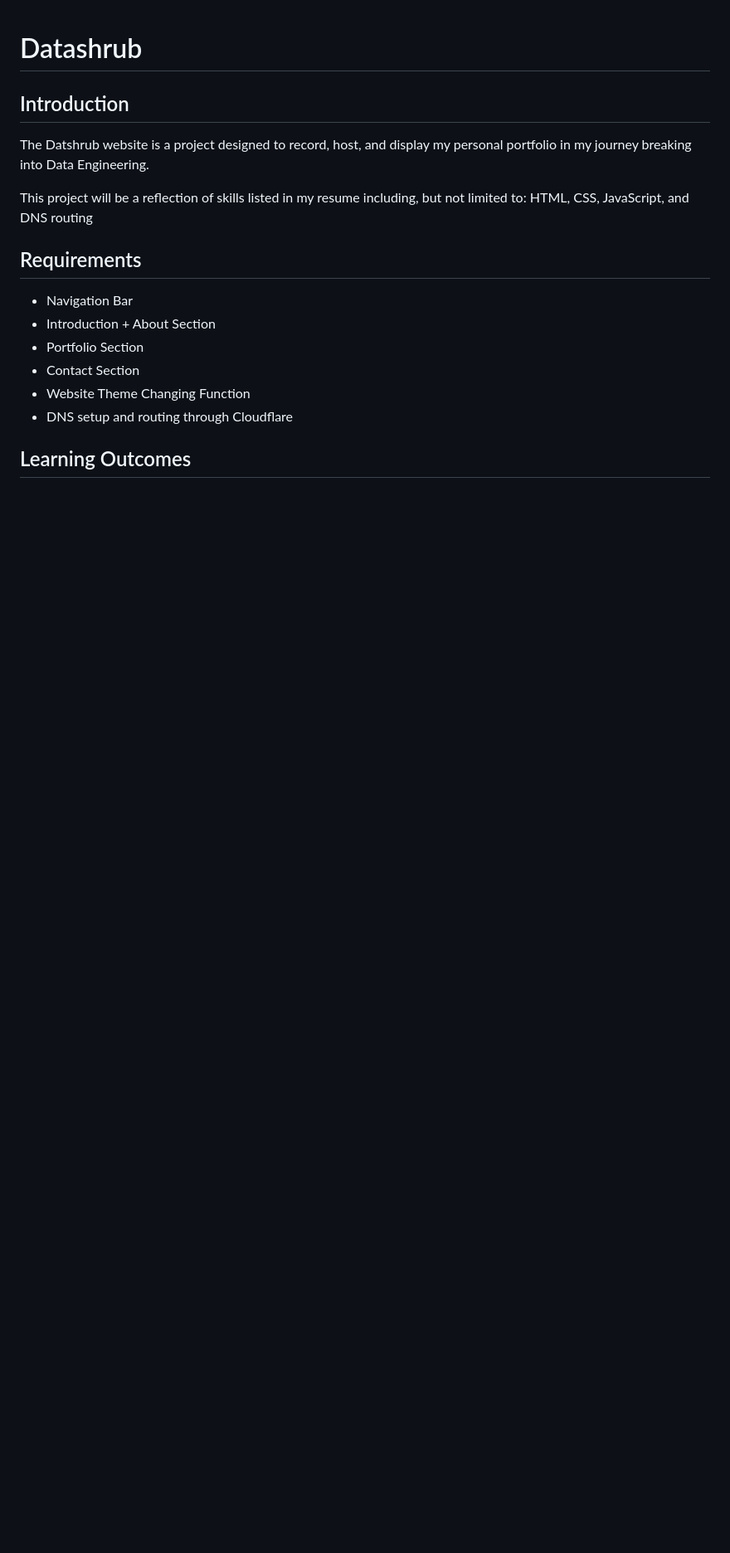
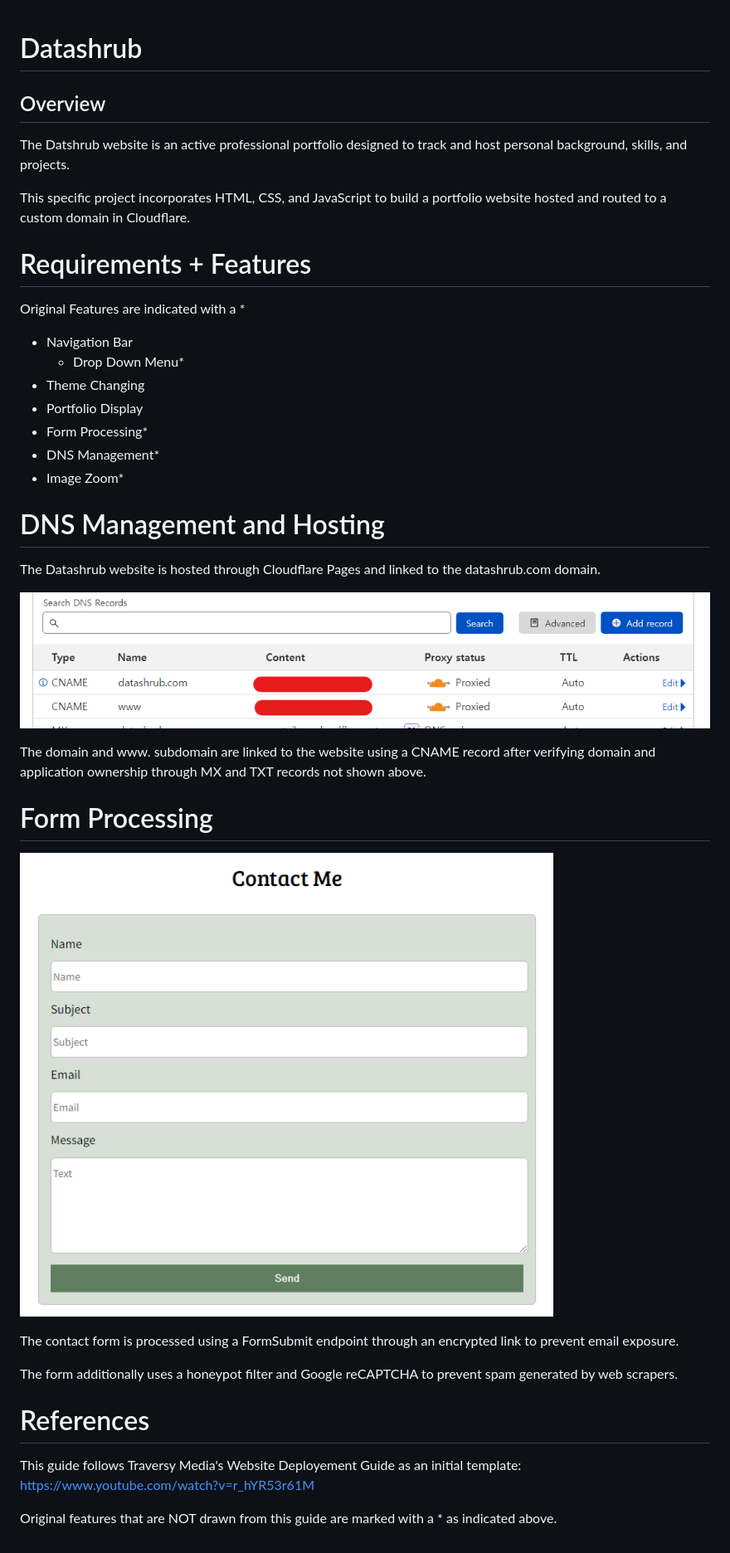
Before and after one commit to ml3hu/Datashrub, a Markdown page: README.md, the part around the change. Shown: that part at 83% size. Drawn GitHub-style; pictures changed too: images/contact.png (added), images/dns_record.png (added); blank space fills up the shorter version.

Commit message:
Update README + Resume

```diff
--- a/README.md
+++ b/README.md
@@ -1,16 +1,36 @@
 # Datashrub
 
-## Introduction
-The Datshrub website is a project designed to record, host, and display my personal portfolio in my journey breaking into Data Engineering.
+## Overview
+The Datshrub website is an active professional portfolio designed to track and host personal background, skills, and projects.
 
-This project will be a reflection of skills listed in my resume including, but not limited to: HTML, CSS, JavaScript, and DNS routing
+This specific project incorporates HTML, CSS, and JavaScript to build a portfolio website hosted and routed to a custom domain in Cloudflare.
 
-## Requirements
+# Requirements + Features
+Original Features are indicated with a *
+
 - Navigation Bar
-- Introduction + About Section
-- Portfolio Section
-- Contact Section
-- Website Theme Changing Function
-- DNS setup and routing through Cloudflare
+    - Drop Down Menu*
+- Theme Changing
+- Portfolio Display
+- Form Processing*
+- DNS Management*
+- Image Zoom*
 
-## Learning Outcomes
+# DNS Management and Hosting
+The Datashrub website is hosted through Cloudflare Pages and linked to the datashrub.com domain.
+
+![DNS Record](images/dns_record.png)
+
+The domain and www. subdomain are linked to the website using a CNAME record after verifying domain and application ownership through MX and TXT records not shown above.
+
+# Form Processing
+![Contact Form](images/contact.png)
+
+The contact form is processed using a FormSubmit endpoint through an encrypted link to prevent email exposure.
+
+The form additionally uses a honeypot filter and Google reCAPTCHA to prevent spam generated by web scrapers.
+
+# References
+This guide follows Traversy Media's Website Deployement Guide as an initial template: https://www.youtube.com/watch?v=r_hYR53r61M
+
+Original features that are NOT drawn from this guide are marked with a * as indicated above.
```
Also changed, not shown: 2 other files.
